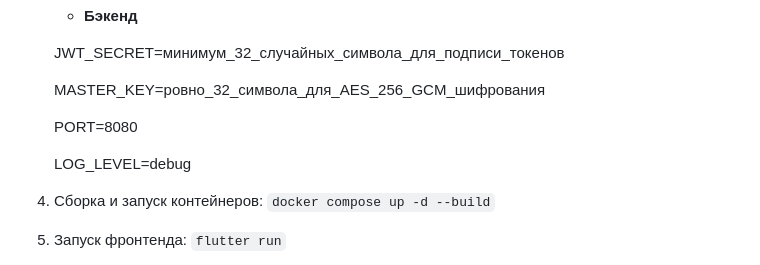
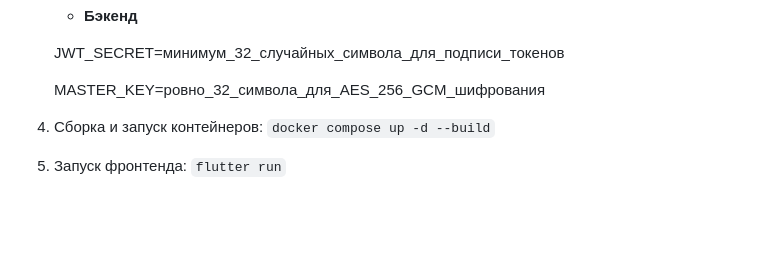
Before and after one commit to anassstya/cryptofund, a Markdown page: README.md, the part around the change. GitHub-like rendering; blank space fills up the shorter version.

```diff
--- a/README.md
+++ b/README.md
@@ -31,10 +31,6 @@
     JWT_SECRET=минимум_32_случайных_символа_для_подписи_токенов
 
     MASTER_KEY=ровно_32_символа_для_AES_256_GCM_шифрования
-
-    PORT=8080
-
-    LOG_LEVEL=debug
 
 4) Сборка и запуск контейнеров: `docker compose up -d --build`
 5) Запуск фронтенда: `flutter run`
```
